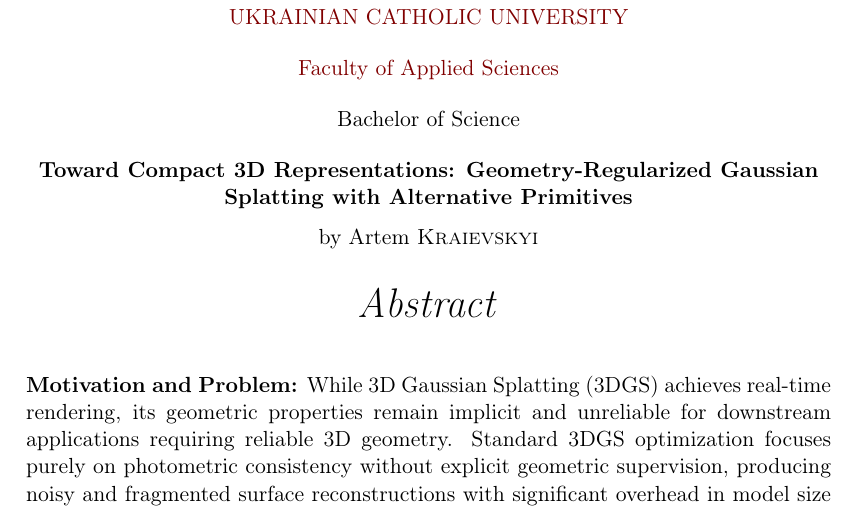
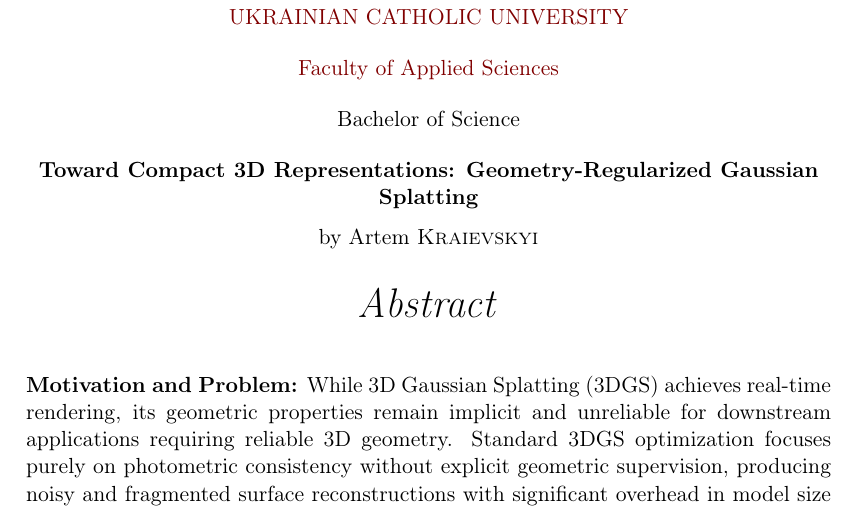
Before and after one commit to ArtemKrayevskiy/Artem_Kraievskyi_Thesis, a LaTeX thesis (bachelor-thesis-template.tex): part of page 3 of 49, cut so that both start at the same text. Compiled offline with pdfLaTeX.

Commit message:
Updates from Overleaf

```diff
--- a/bachelor-thesis-template.tex
+++ b/bachelor-thesis-template.tex
@@ -84,7 +84,7 @@
 %	THESIS INFORMATION
 %----------------------------------------------------------------------------------------
 
-\thesistitle{Toward Compact 3D Representations: Geometry-Regularized Gaussian Splatting with Alternative Primitives} % Your thesis title, this is used in the title and abstract, print it elsewhere with \ttitle
+\thesistitle{Toward Compact 3D Representations: Geometry-Regularized Gaussian Splatting} % Your thesis title, this is used in the title and abstract, print it elsewhere with \ttitle
 \supervisor{Marian \textsc{Petruk}} % Your supervisor's name, this is used in the title page, print it elsewhere with \supname
 \examiner{} % Your examiner's name, this is not currently used anywhere in the template, print it elsewhere with \examname
 \degree{Bachelor of Science} % Your degree name, this is used in the title page and abstract, print it elsewhere with \degreename
```
